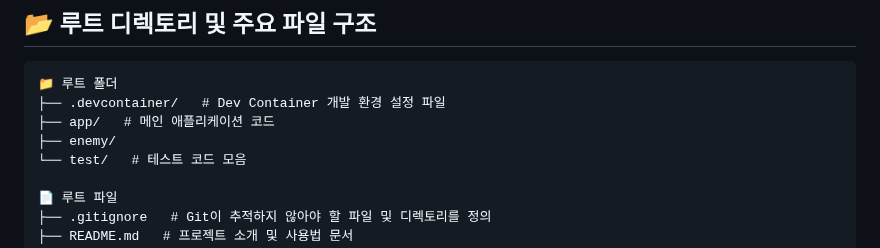
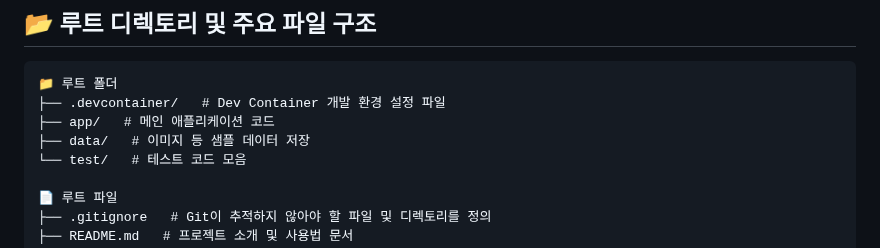
Before and after one commit to Rotem-Third-Project/Battlefield-object-recognition-learning-model, a Markdown page: README.md, the part around the change. Drawn GitHub-style.

Commit message:
📦 프로젝트 구조 업데이트 (bot)

```diff
--- a/README.md
+++ b/README.md
@@ -14,7 +14,7 @@ code . --reuse-window
 📁 루트 폴더
 ├── .devcontainer/   # Dev Container 개발 환경 설정 파일
 ├── app/   # 메인 애플리케이션 코드
-├── enemy/
+├── data/   # 이미지 등 샘플 데이터 저장
 └── test/   # 테스트 코드 모음
 
 📄 루트 파일
```
